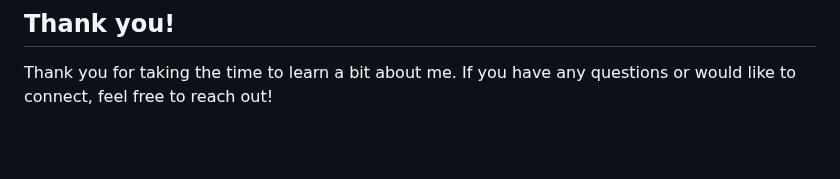
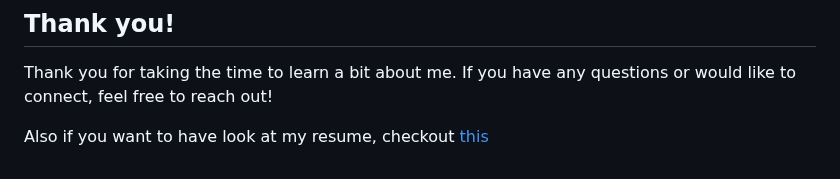
Before and after one commit to ashkanfeyzollahi/ashkanfeyzollahi, a Markdown page: README.md, the part around the change. GitHub-like rendering; blank space fills up the shorter version.

```diff
--- a/README.md
+++ b/README.md
@@ -71,3 +71,5 @@ efficient, and elegant code.
 Thank you for taking the time to learn a bit
 about me. If you have any questions or would
 like to connect, feel free to reach out!
+
+Also if you want to have look at my resume, checkout [this](https://ashkanfeyzollahi.github.io/resume)
```
